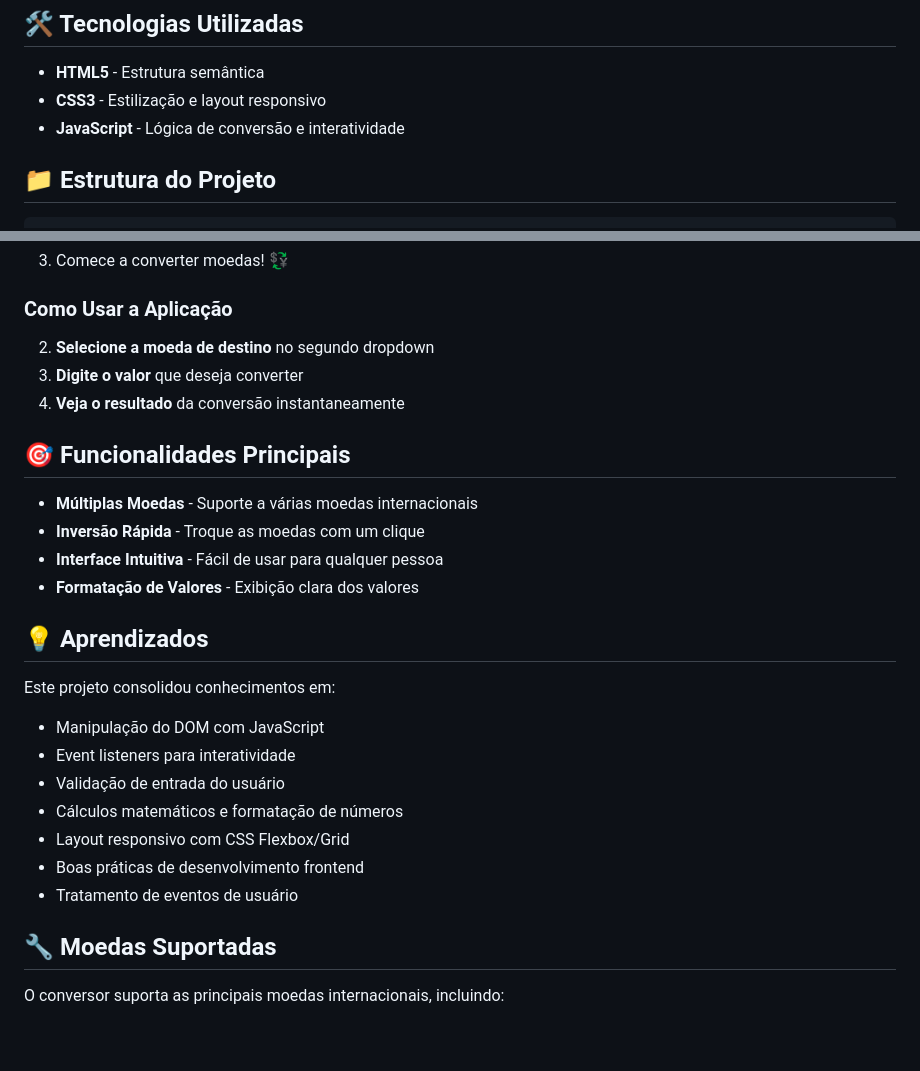
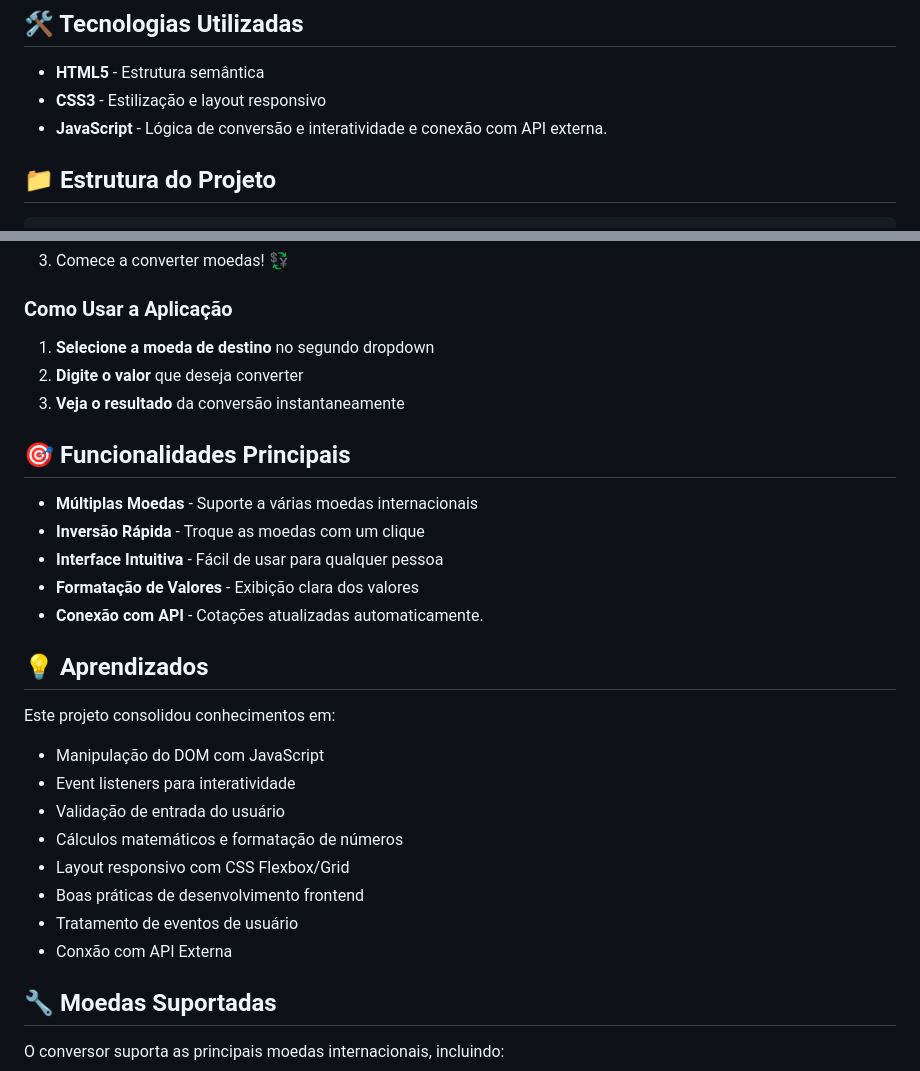
Before and after one commit to BrunoRivaroli/devclub-conversor-de-cambio, a Markdown page: README.md, 2 parts joined by grey strips. Drawn GitHub-style; blank space fills up the shorter version.

Commit message:
Enhance README with API connection and usage steps
Updated the README to include API connection details and improved the instructions for using the application.

```diff
--- a/README.md
+++ b/README.md
@@ -17,7 +17,7 @@ Conversor de Câmbio é uma aplicação útil e prática que permite converter v
 
 - **HTML5** - Estrutura semântica
 - **CSS3** - Estilização e layout responsivo
-- **JavaScript** - Lógica de conversão e interatividade
+- **JavaScript** - Lógica de conversão e interatividade e conexão com API externa.
 
 ## 📁 Estrutura do Projeto
 
@@ -49,9 +49,9 @@ git clone https://github.com/BrunoRivaroli/devclub-conversor-de-cambio.git
 
 ### Como Usar a Aplicação
 
-2. **Selecione a moeda de destino** no segundo dropdown
-3. **Digite o valor** que deseja converter
-4. **Veja o resultado** da conversão instantaneamente
+1. **Selecione a moeda de destino** no segundo dropdown
+2. **Digite o valor** que deseja converter
+3. **Veja o resultado** da conversão instantaneamente
 
 ## 🎯 Funcionalidades Principais
 
@@ -59,6 +59,7 @@ git clone https://github.com/BrunoRivaroli/devclub-conversor-de-cambio.git
 - **Inversão Rápida** - Troque as moedas com um clique
 - **Interface Intuitiva** - Fácil de usar para qualquer pessoa
 - **Formatação de Valores** - Exibição clara dos valores
+- **Conexão com API** - Cotações atualizadas automaticamente.
 
 ## 💡 Aprendizados
 
@@ -70,6 +71,7 @@ Este projeto consolidou conhecimentos em:
 - Layout responsivo com CSS Flexbox/Grid
 - Boas práticas de desenvolvimento frontend
 - Tratamento de eventos de usuário
+- Conxão com API Externa
 
 ## 🔧 Moedas Suportadas
 
```
